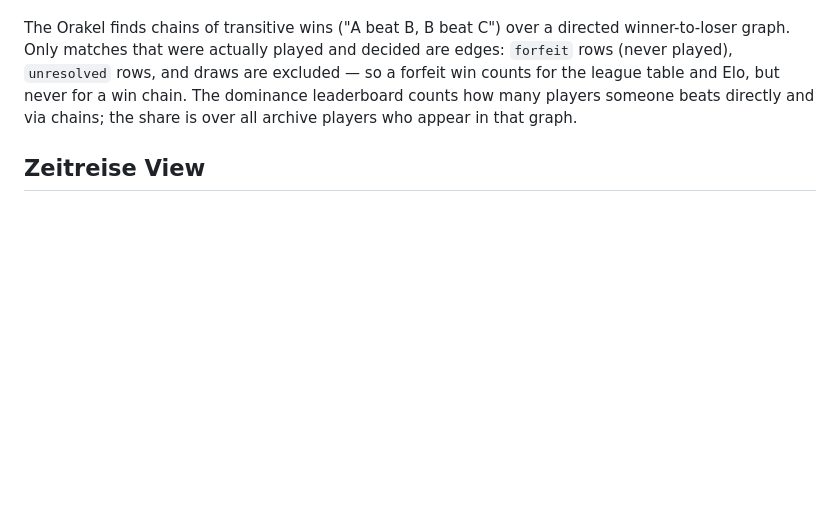
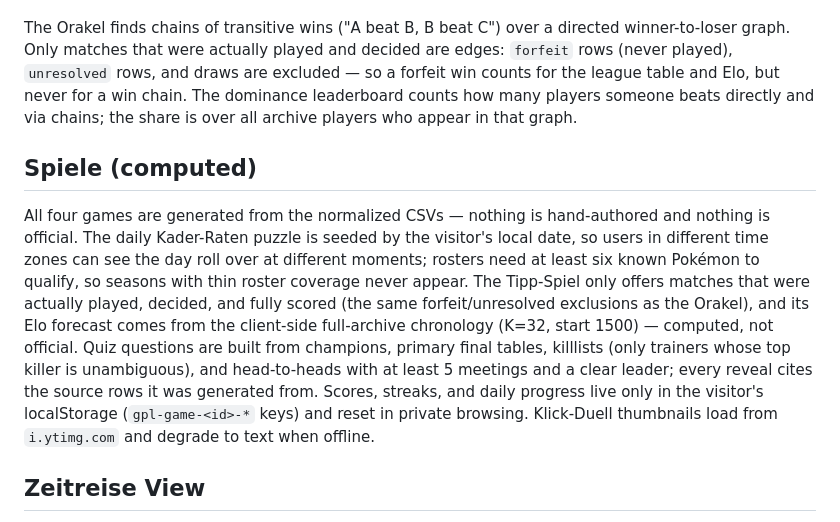
Before and after one commit to FullLifeGames/GPLHistoryVisualizer, a Markdown page: docs/known-limitations.md, the part around the change. GitHub-like rendering; blank space fills up the shorter version.

```diff
--- a/docs/known-limitations.md
+++ b/docs/known-limitations.md
@@ -80,6 +80,10 @@ The rivalry ranking is computed, not sourced: score = meetings × (0.2 + closene
 
 The Orakel finds chains of transitive wins ("A beat B, B beat C") over a directed winner-to-loser graph. Only matches that were actually played and decided are edges: `forfeit` rows (never played), `unresolved` rows, and draws are excluded — so a forfeit win counts for the league table and Elo, but never for a win chain. The dominance leaderboard counts how many players someone beats directly and via chains; the share is over all archive players who appear in that graph.
 
+## Spiele (computed)
+
+All four games are generated from the normalized CSVs — nothing is hand-authored and nothing is official. The daily Kader-Raten puzzle is seeded by the visitor's local date, so users in different time zones can see the day roll over at different moments; rosters need at least six known Pokémon to qualify, so seasons with thin roster coverage never appear. The Tipp-Spiel only offers matches that were actually played, decided, and fully scored (the same forfeit/unresolved exclusions as the Orakel), and its Elo forecast comes from the client-side full-archive chronology (K=32, start 1500) — computed, not official. Quiz questions are built from champions, primary final tables, killlists (only trainers whose top killer is unambiguous), and head-to-heads with at least 5 meetings and a clear leader; every reveal cites the source rows it was generated from. Scores, streaks, and daily progress live only in the visitor's localStorage (`gpl-game-<id>-*` keys) and reset in private browsing. Klick-Duell thumbnails load from `i.ytimg.com` and degrade to text when offline.
+
 ## Zeitreise View
 
 The Zeitreise view replays the archive over a single timeline of 192 ticks: one per matchday, plus a trailing tick for each playoff round. Only seasons 6 and 10 played playoffs. Season 7's `stage=playoffs` row records a title, not a match — it has a winner but no opponent — and is therefore excluded, along with the 514 `video_source` rows that carry a video id but no players.
```
Also changed, not shown: README.md (+1 -0 lines), 1 other file.
